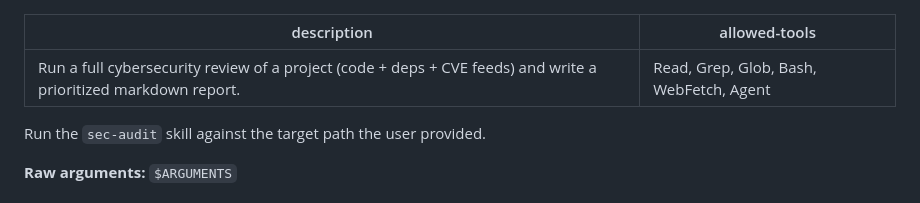
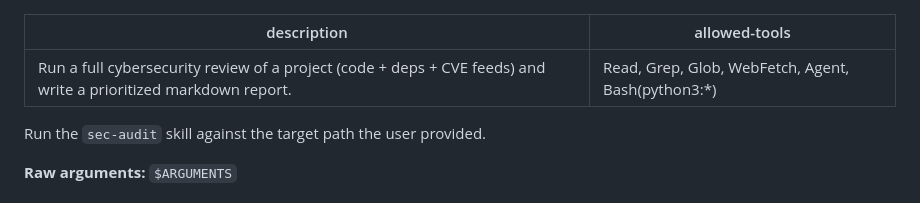
Before and after one commit to sureserverman/sec-audit, a Markdown page: commands/sec-audit.md, the part around the change. Drawn GitHub-style.

Commit message:
Stage 2 Task 2.3: scope /sec-audit orchestrator to Bash(python3:*)
Co-Authored-By: Claude Fable 5 <noreply@anthropic.com>

```diff
--- a/commands/sec-audit.md
+++ b/commands/sec-audit.md
@@ -1,6 +1,6 @@
 ---
 description: Run a full cybersecurity review of a project (code + deps + CVE feeds) and write a prioritized markdown report.
-allowed-tools: Read, Grep, Glob, Bash, WebFetch, Agent
+allowed-tools: Read, Grep, Glob, WebFetch, Agent, Bash(python3:*)
 ---
 
 Run the `sec-audit` skill against the target path the user provided.
```
